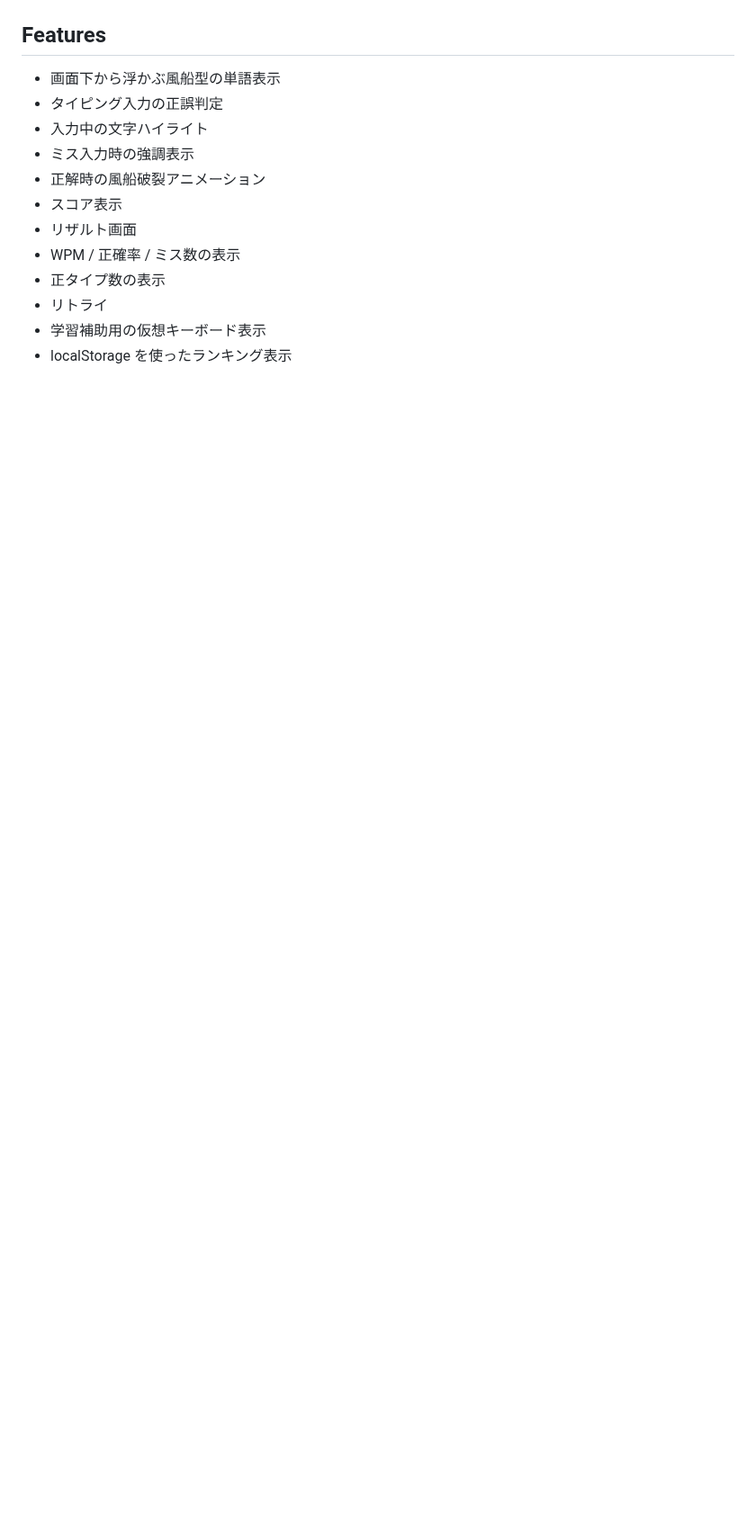
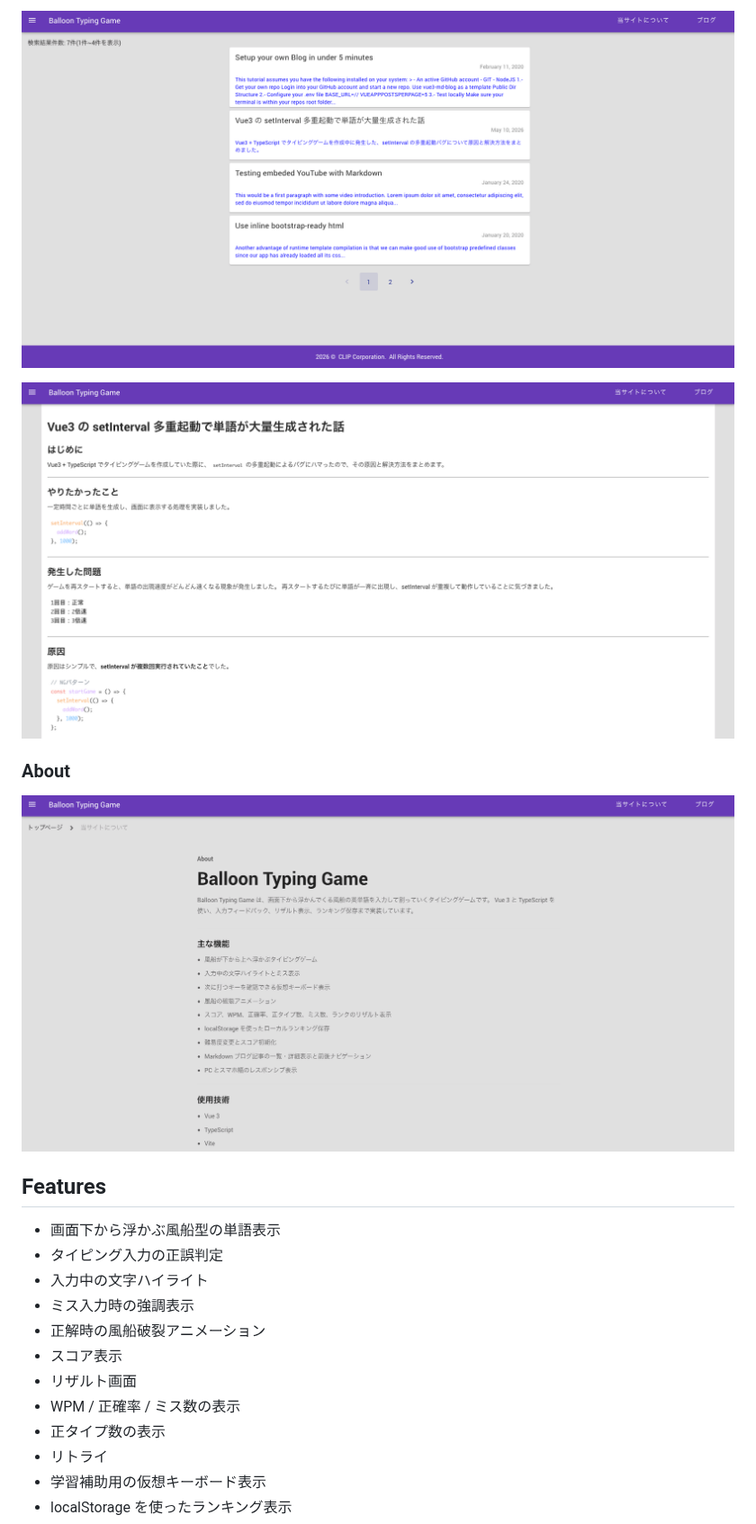
Before and after one commit to juju351nicu/typingGame, a Markdown page: README.md, the part around one of its changes. Shown at 90% size. Rendered like a GitHub page; pictures changed too: public/images/readme-about.png (added), public/images/readme-blog-detail.png (added), public/images/readme-blog-list.png (added); blank space fills up the shorter version.

```diff
--- a/README.md
+++ b/README.md
@@ -14,3 +27,10 @@ Vue 3 + TypeScript で作成した、風船を割っていくタイピングゲ
+![ブログ一覧](./public/images/readme-blog-list.png)
+
+![ブログ詳細](./public/images/readme-blog-detail.png)
+
+### About
+
+![About画面](./public/images/readme-about.png)
 
 ## Features
 
```
Also changed, not shown: other parts of README.md (+15 -2 lines), public/images/readme-game.png (added), public/images/readme-ranking.png (added), public/images/readme-settings.png (added).
